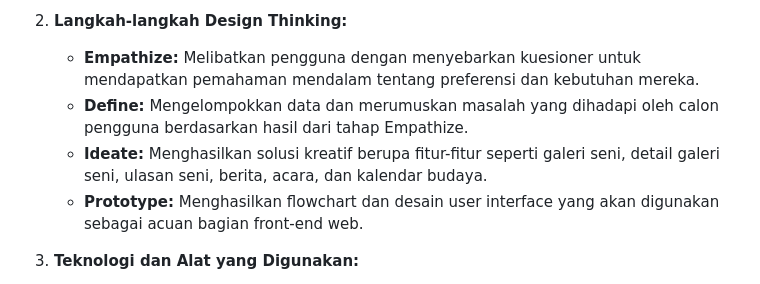
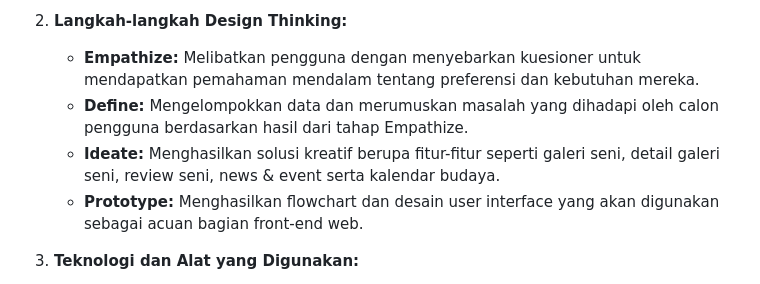
Before and after one commit to NanaBanana14/KERIS-KolEksi-keRajInan-Seni-tradisional--C523-PS004, a Markdown page: README.md, the part around the change. Drawn GitHub-style.

Commit message:
Revisi README.md

```diff
--- a/README.md
+++ b/README.md
@@ -10,7 +10,7 @@ KERIS merupakan situs web yang berisi informasi seputar karya seni tradisional I
 2. **Langkah-langkah Design Thinking:**
    - **Empathize:** Melibatkan pengguna dengan menyebarkan kuesioner untuk mendapatkan pemahaman mendalam tentang preferensi dan kebutuhan mereka.
    - **Define:** Mengelompokkan data dan merumuskan masalah yang dihadapi oleh calon pengguna berdasarkan hasil dari tahap Empathize.
-   - **Ideate:** Menghasilkan solusi kreatif berupa fitur-fitur seperti galeri seni, detail galeri seni, ulasan seni, berita, acara, dan kalendar budaya.
+   - **Ideate:** Menghasilkan solusi kreatif berupa fitur-fitur seperti galeri seni, detail galeri seni, review seni, news & event serta kalendar budaya.
    - **Prototype:** Menghasilkan flowchart dan desain user interface yang akan digunakan sebagai acuan bagian front-end web.
 
 3. **Teknologi dan Alat yang Digunakan:**
```
